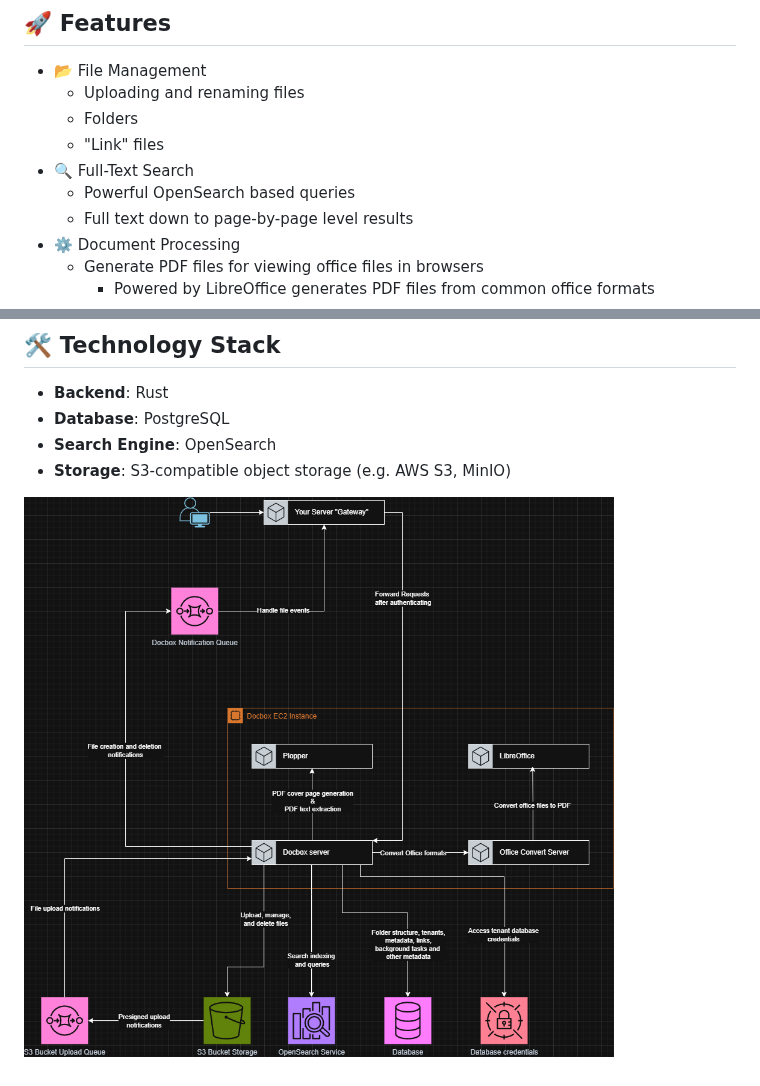
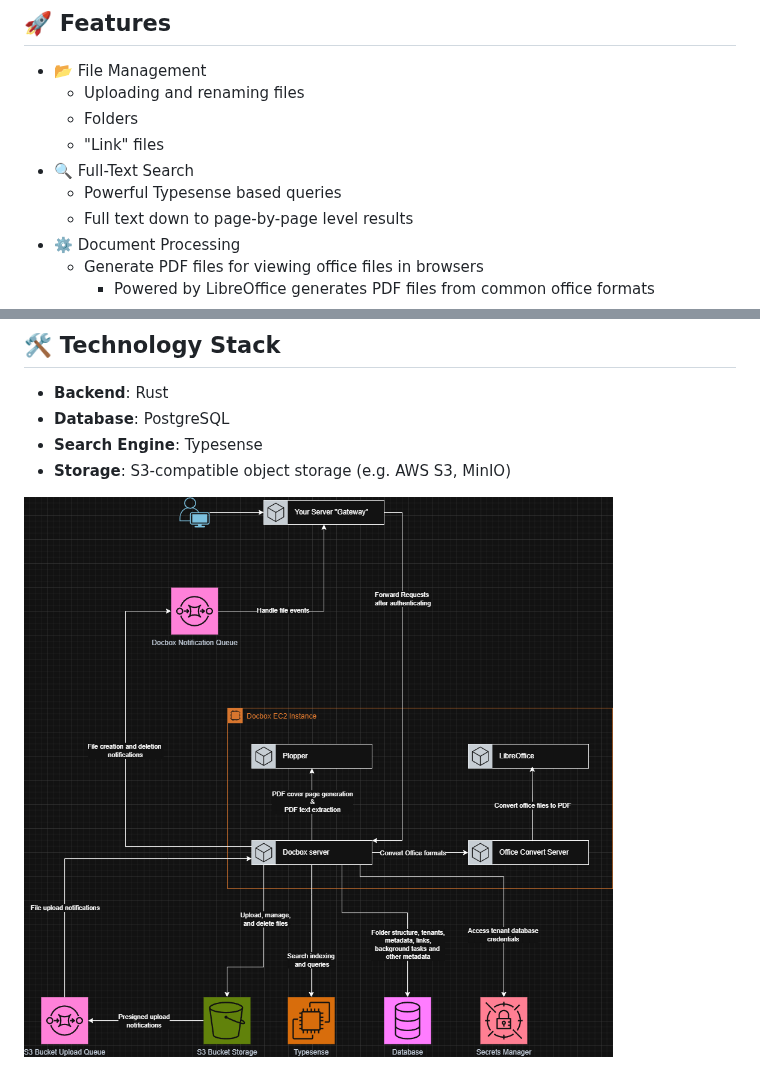
Before and after one commit to docbox-nz/docbox, a Markdown page: README.md, 2 parts joined by grey strips. Drawn GitHub-style; pictures changed too: assets/docbox.drawio.png (added), docbox.drawio.png (deleted).

Commit message:
feat: migrate to typesense first search index choice

```diff
--- a/README.md
+++ b/README.md
@@ -21,7 +21,7 @@ Files, folders, and links are organized into logical groups called **Document Bo
   - Folders
   - "Link" files
 - 🔍 Full-Text Search
-  - Powerful OpenSearch based queries
+  - Powerful Typesense based queries
   - Full text down to page-by-page level results
 - ⚙️ Document Processing
   - Generate PDF files for viewing office files in browsers
@@ -50,7 +50,7 @@ Files, folders, and links are organized into logical groups called **Document Bo
 
 - **Backend**: Rust
 - **Database**: PostgreSQL
-- **Search Engine**: OpenSearch
+- **Search Engine**: Typesense
 - **Storage**: S3-compatible object storage (e.g. AWS S3, MinIO)
 
-![Docbox Diagram](docbox.drawio.png)
+![Docbox Diagram](assets/docbox.drawio.png)
```
Also changed, not shown: 2 other files.
